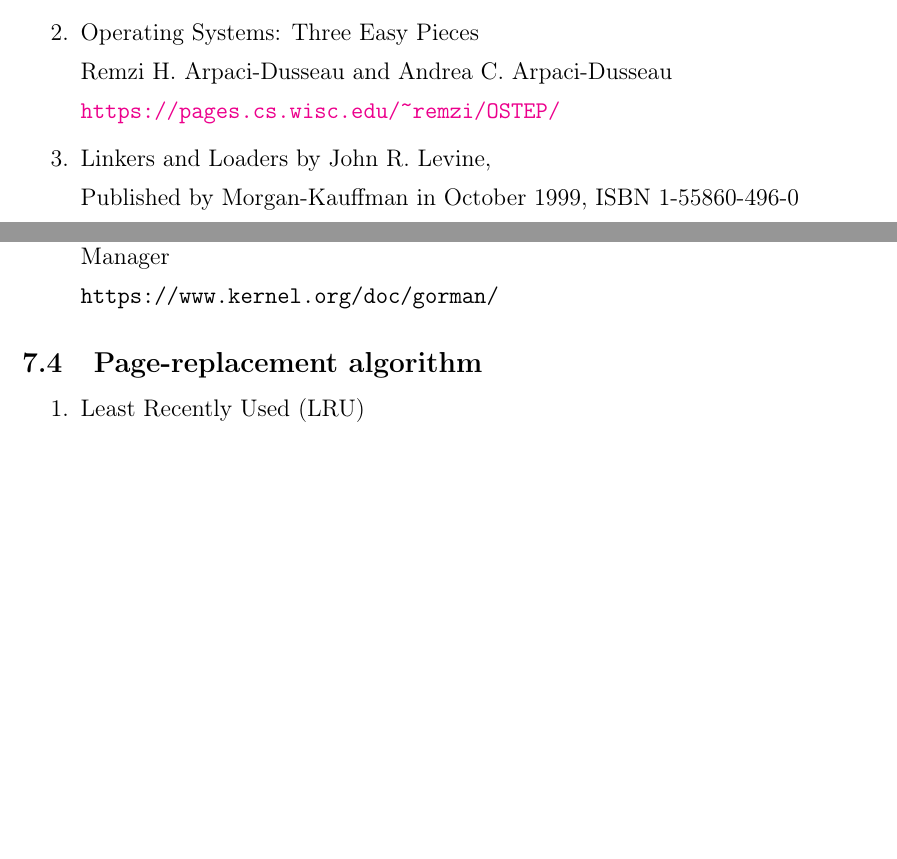
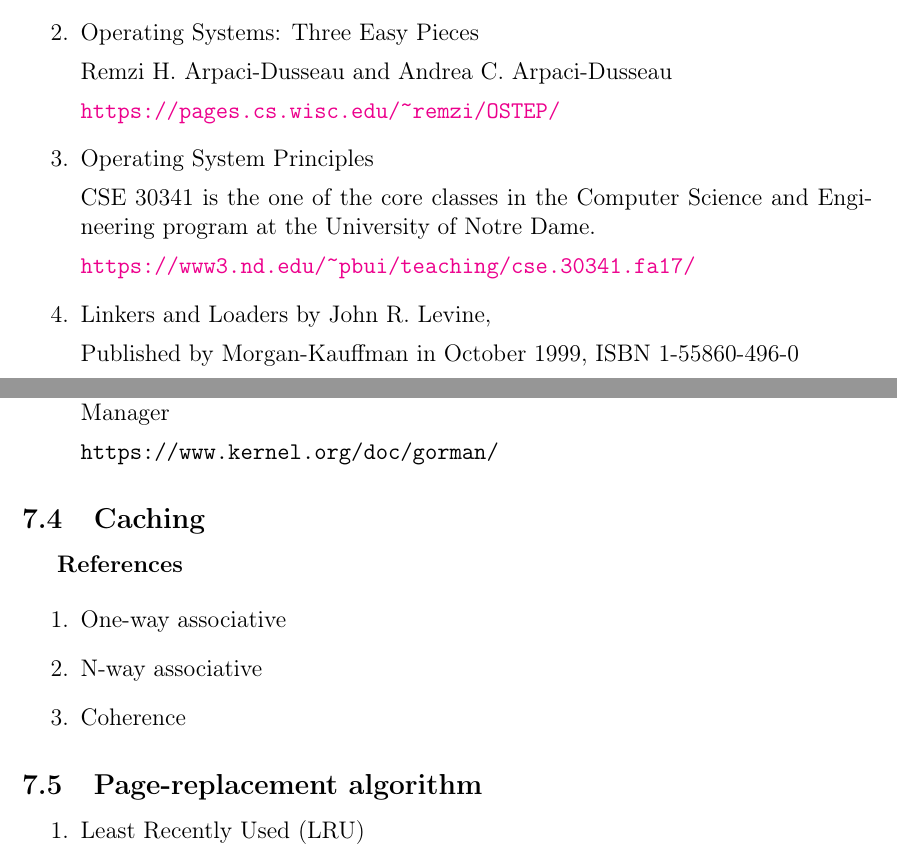
Before and after one commit to eremin-ev/cs-idx, a LaTeX paper (cs-idx.tex): two parts of pages 2 and 5 of 10, joined at a grey line, cut so that both start at the same text, the shorter picture padded with empty space. Compiled offline with pdfLaTeX.

Commit message:
cs-idx: add an Operating System Principles (CSE 30341) link

```diff
--- a/cs-idx.tex
+++ b/cs-idx.tex
@@ -79,6 +79,13 @@ List of people who asked right questions.
     Remzi H. Arpaci-Dusseau and Andrea C. Arpaci-Dusseau
 
     \url{https://pages.cs.wisc.edu/~remzi/OSTEP/}
+
+\item Operating System Principles
+
+    CSE 30341 is the one of the core classes in the Computer Science and
+    Engineering program at the University of Notre Dame.
+
+    \url{https://www3.nd.edu/~pbui/teaching/cse.30341.fa17/}
 
 \item Linkers and Loaders by John R. Levine,
 
@@ -257,6 +264,16 @@ trivially defined as (\verb"page_phys_addr >> PAGE_SHIFT").
 \item Mel Gorman (mel at skynet dot ie).  Understanding the Linux Virtual Memory Manager
 
 	\texttt{https://www.kernel.org/doc/gorman/}
+\end{enumerate}
+
+\subsection{Caching}
+
+\textbf{References}
+
+\begin{enumerate}
+\item One-way associative
+\item N-way associative
+\item Coherence
 \end{enumerate}
 
 \subsection{Page-replacement algorithm}
```
Also changed, not shown: cs-idx.tex (2 more changed lines).
